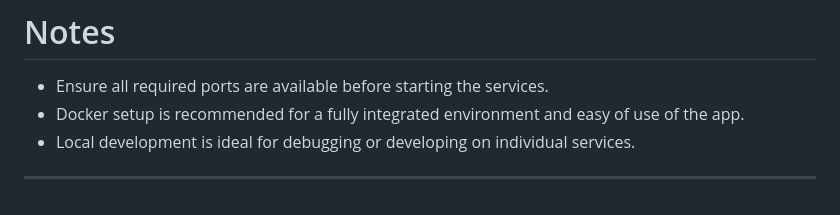
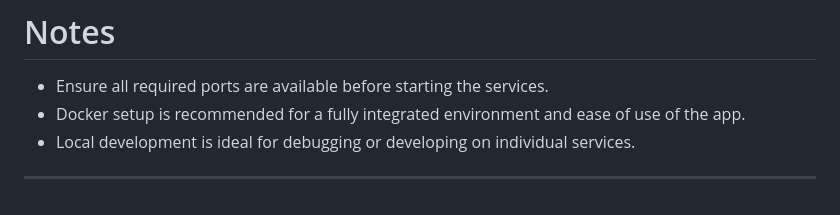
Before and after one commit to Valentain2345/KnowGraph, a Markdown page: README.md, the part around the change. GitHub-like rendering.

```diff
--- a/README.md
+++ b/README.md
@@ -256,7 +256,7 @@ python importer.py
 #  Notes
 
 * Ensure all required ports are available before starting the services.
-* Docker setup is recommended for a fully integrated environment and easy of use of the app.
+* Docker setup is recommended for a fully integrated environment and ease of use of the app.
 * Local development is ideal for debugging or developing on individual services.
 
 ---
```
